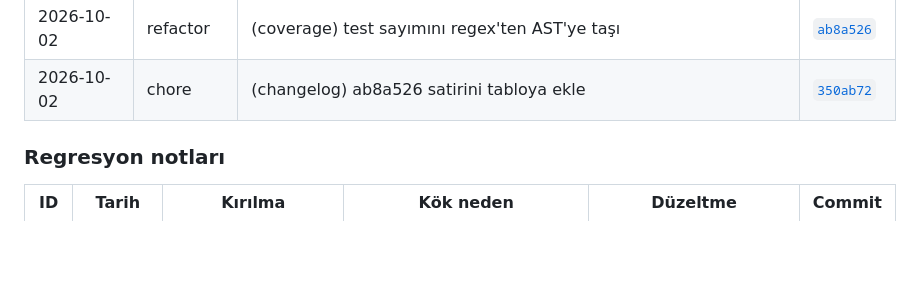
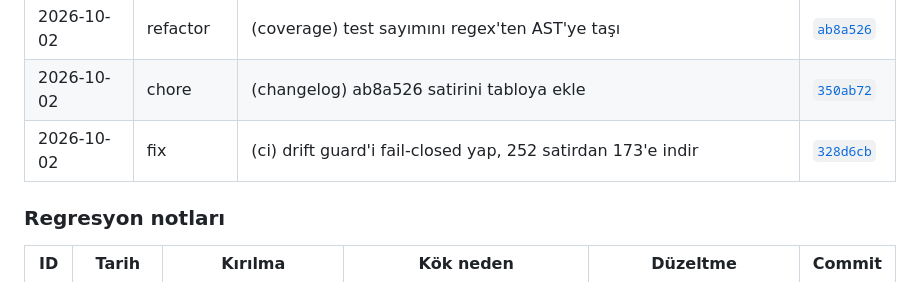
Before and after one commit to ali-han-kaya/leibniz2, a Markdown page: README.md, the part around the change. GitHub-like rendering; blank space fills up the shorter version.

Commit message:
chore(changelog): 328d6cb satirini tabloya ekle
Gecikmeli (lag-one) changelog satiri: hash ancak commit sonrasin bilinir,
bu yuzden satiri check-changelog-sync bir sonraki commit adiminda yazar.

🤖 Generated with Codebuff
Co-Authored-By: Codebuff <noreply@codebuff.com>

```diff
--- a/README.md
+++ b/README.md
@@ -517,6 +517,7 @@ içindedir ve `unzip` ile yeniden üretilebilir.
 | 2026-10-02 | docs | (final-rc) linux baseline (fcb14f7) bot-commit kaydini isle | [`3a3cbf3`](https://github.com/ali-han-kaya/leibniz2/commit/3a3cbf3) |
 | 2026-10-02 | refactor | (coverage) test sayımını regex'ten AST'ye taşı | [`ab8a526`](https://github.com/ali-han-kaya/leibniz2/commit/ab8a526) |
 | 2026-10-02 | chore | (changelog) ab8a526 satirini tabloya ekle | [`350ab72`](https://github.com/ali-han-kaya/leibniz2/commit/350ab72) |
+| 2026-10-02 | fix | (ci) drift guard'i fail-closed yap, 252 satirdan 173'e indir | [`328d6cb`](https://github.com/ali-han-kaya/leibniz2/commit/328d6cb) |
 
 ### Regresyon notları
 
```
